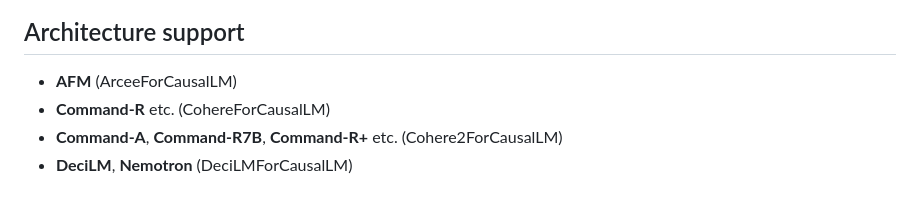
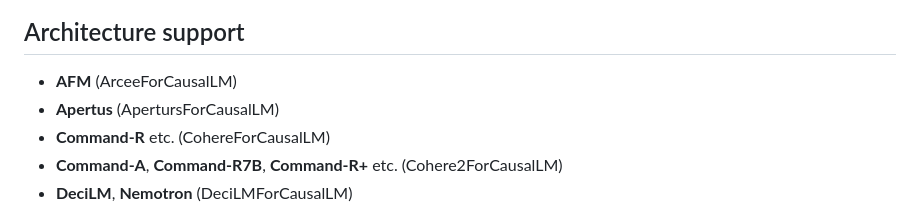
Before and after one commit to turboderp-org/exllamav3, a Markdown page: README.md, the part around the change. Drawn GitHub-style.

```diff
--- a/README.md
+++ b/README.md
@@ -18,6 +18,7 @@ The official and recommended backend server for ExLlamaV3 is [TabbyAPI](https://
 ## Architecture support
 
 - **AFM** (ArceeForCausalLM)
+- **Apertus** (ApertursForCausalLM)
 - **Command-R** etc. (CohereForCausalLM)
 - **Command-A**, **Command-R7B**, **Command-R+** etc. (Cohere2ForCausalLM)
 - **DeciLM**, **Nemotron** (DeciLMForCausalLM)
```
